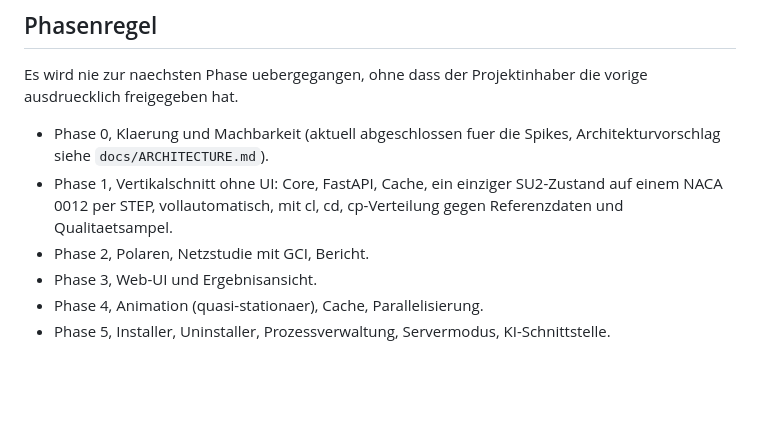
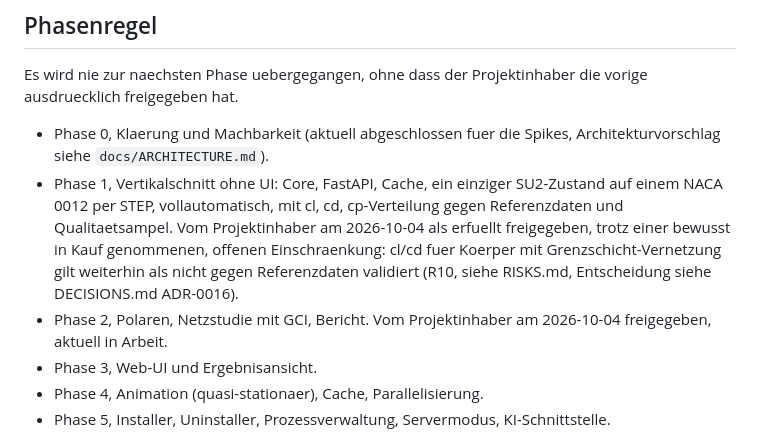
Before and after one commit to ITPetya/FOSAS, a Markdown page: CLAUDE.md, the part around the change. Drawn GitHub-style; blank space fills up the shorter version.

Commit message:
Phase 1 als freigegeben markiert, Phase 2 gestartet
Projektinhaber hat am 2026-10-04 Phase 1 ausdruecklich freigegeben
(trotz offenem R10, siehe ADR-0016) und den Uebergang zu Phase 2
(Polaren, GCI-Netzstudie, Bericht) explizit genehmigt.

Co-Authored-By: Claude Sonnet 5 <noreply@anthropic.com>
Claude-Session: https://claude.ai/code/session_01JQxreJzp2sm4Q1fwCz35At

```diff
--- a/CLAUDE.md
+++ b/CLAUDE.md
@@ -41,8 +41,14 @@ die vorige ausdruecklich freigegeben hat.
   Spikes, Architekturvorschlag siehe `docs/ARCHITECTURE.md`).
 - Phase 1, Vertikalschnitt ohne UI: Core, FastAPI, Cache, ein einziger
   SU2-Zustand auf einem NACA 0012 per STEP, vollautomatisch, mit cl, cd,
-  cp-Verteilung gegen Referenzdaten und Qualitaetsampel.
-- Phase 2, Polaren, Netzstudie mit GCI, Bericht.
+  cp-Verteilung gegen Referenzdaten und Qualitaetsampel. Vom
+  Projektinhaber am 2026-10-04 als erfuellt freigegeben, trotz einer
+  bewusst in Kauf genommenen, offenen Einschraenkung: cl/cd fuer Koerper
+  mit Grenzschicht-Vernetzung gilt weiterhin als nicht gegen
+  Referenzdaten validiert (R10, siehe RISKS.md, Entscheidung siehe
+  DECISIONS.md ADR-0016).
+- Phase 2, Polaren, Netzstudie mit GCI, Bericht. Vom Projektinhaber am
+  2026-10-04 freigegeben, aktuell in Arbeit.
 - Phase 3, Web-UI und Ergebnisansicht.
 - Phase 4, Animation (quasi-stationaer), Cache, Parallelisierung.
 - Phase 5, Installer, Uninstaller, Prozessverwaltung, Servermodus,
```
